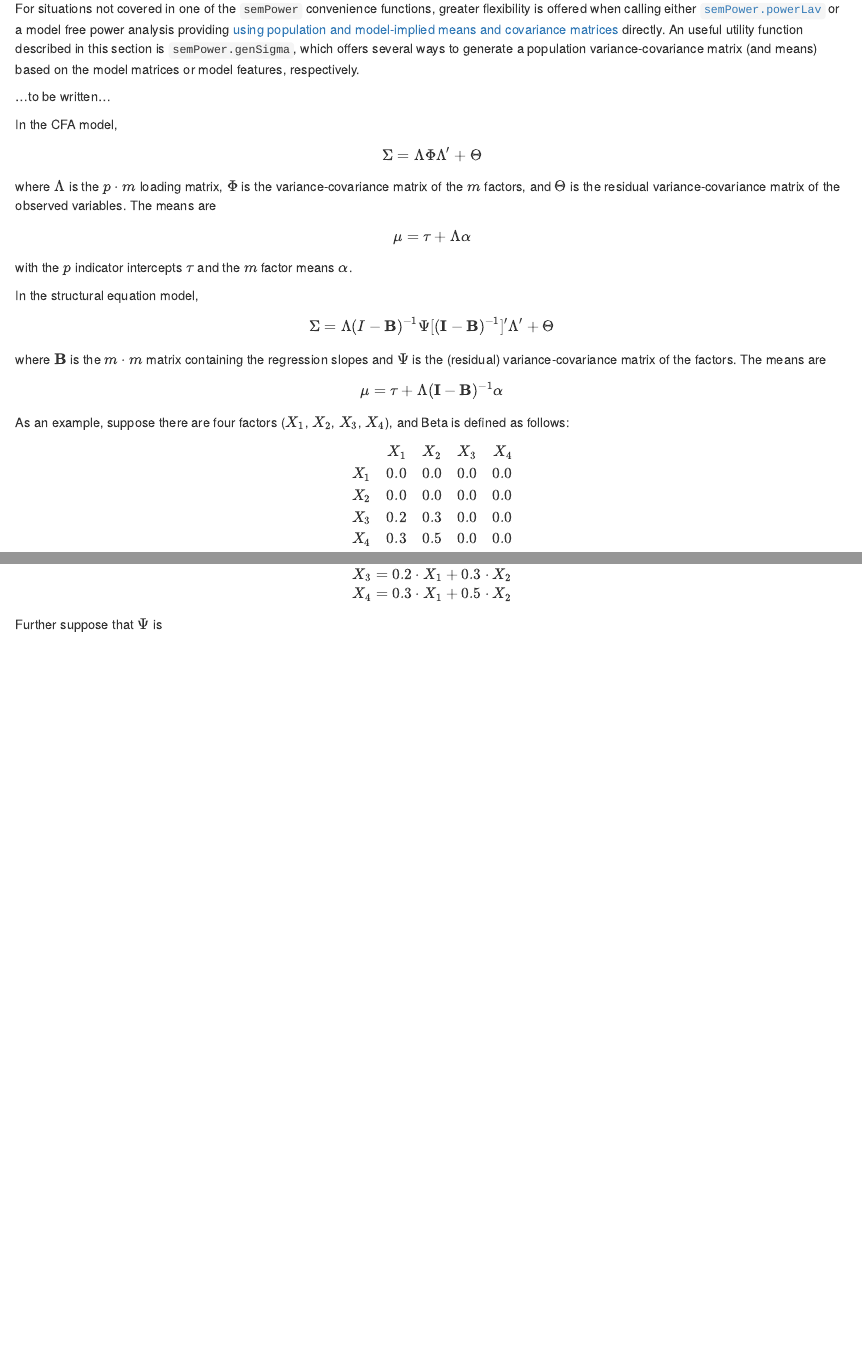
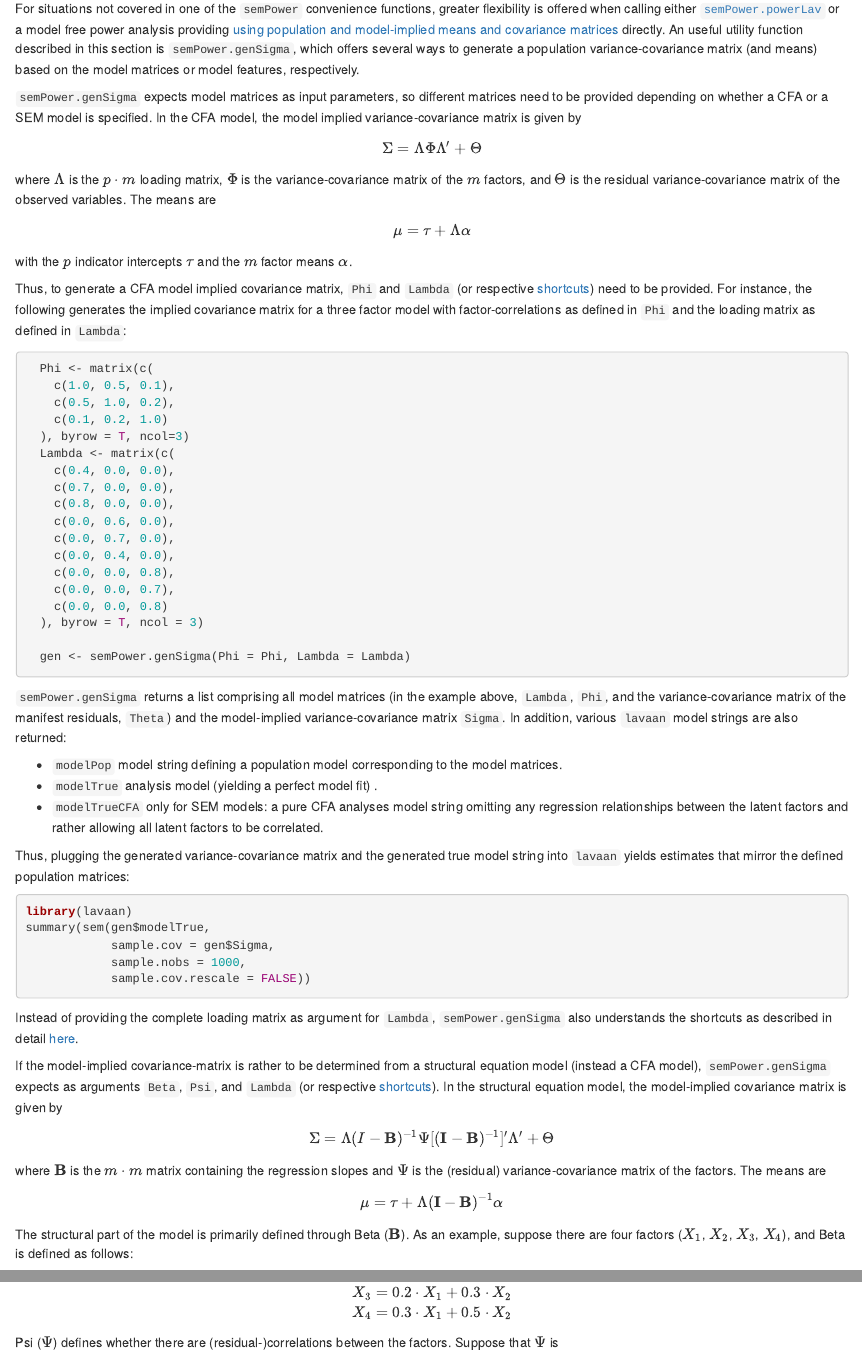
Before and after one commit to moshagen/semPower, an R Markdown document (vignettes/semPower.Rmd): the page in a window 1100 px wide, from 5000 px down, and a second part further down, joined at a grey line. Rendered offline with R 4.5, knitr and Pandoc, with nearby package versions; drawn as R Markdown's standard HTML page in place of the format the file asks for.

Commit message:
update vignette

````diff
--- a/vignettes/semPower.Rmd
+++ b/vignettes/semPower.Rmd
@@ -901,21 +901,62 @@ Internally, all convenience functions performing a [model-based power analysis](
 
 For situations not covered in one of the `semPower` convenience functions, greater flexibility is offered when calling either [`semPower.powerLav`](#powerLav) or a model free power analysis providing [using population and model-implied means and covariance matrices](#InputCovMatrix) directly. An useful utility function described in this section is `semPower.genSigma`, which offers several ways to generate a population variance-covariance matrix (and means) based on the model matrices or model features, respectively.
 
-...to be written...
-
-
-In the CFA model,
+`semPower.genSigma` expects model matrices as input parameters, so different matrices need to be provided depending on whether a CFA or a SEM model is specified. In the CFA model, the model implied variance-covariance matrix is given by
 $$\Sigma = \Lambda \Phi \Lambda' + \Theta$$
 where $\Lambda$ is the $p \cdot m$ loading matrix, $\Phi$ is the variance-covariance matrix of the $m$ factors, and $\Theta$ is the residual variance-covariance matrix of the observed variables. The means are
 $$\mu = \tau + \Lambda \alpha$$
 with the $p$ indicator intercepts $\tau$ and the $m$ factor means $\alpha$.
 
-In the structural equation model,
+Thus, to generate a CFA model implied covariance matrix, `Phi` and `Lambda` (or respective  [shortcuts](#factorDefinition)) need to be provided. For instance, the following generates the implied covariance matrix for a three factor model with factor-correlations as defined in `Phi` and the loading matrix as defined in `Lambda`:
+
+```{r eval=FALSE}
+  Phi <- matrix(c(
+    c(1.0, 0.5, 0.1),
+    c(0.5, 1.0, 0.2),
+    c(0.1, 0.2, 1.0)
+  ), byrow = T, ncol=3)
+  Lambda <- matrix(c(
+    c(0.4, 0.0, 0.0),
+    c(0.7, 0.0, 0.0),
+    c(0.8, 0.0, 0.0),
+    c(0.0, 0.6, 0.0),
+    c(0.0, 0.7, 0.0),
+    c(0.0, 0.4, 0.0),
+    c(0.0, 0.0, 0.8),
+    c(0.0, 0.0, 0.7),
+    c(0.0, 0.0, 0.8)
+  ), byrow = T, ncol = 3)
+
+  gen <- semPower.genSigma(Phi = Phi, Lambda = Lambda)
+```
+
+`semPower.genSigma` returns a list comprising all model matrices (in the example above, `Lambda`, `Phi`, and the variance-covariance matrix of the manifest residuals, `Theta`) and the  model-implied variance-covariance matrix `Sigma`. In addition, various `lavaan` model strings are also returned:
+
+* `modelPop` model string defining a population model corresponding to the model matrices.
+* `modelTrue` analysis model (yielding a perfect model fit) .
+* `modelTrueCFA` only for SEM models: a pure CFA analyses model string omitting any regression relationships between the latent factors and rather allowing all latent factors to be correlated.
+
+Thus, plugging the generated variance-covariance matrix and the generated true model string into  `lavaan` yields estimates that mirror the defined population matrices:
+
+```{r eval=FALSE}
+library(lavaan)
+summary(sem(gen$modelTrue,
+            sample.cov = gen$Sigma,
+            sample.nobs = 1000,
+            sample.cov.rescale = FALSE))
+
+```
+
+Instead of providing the complete loading matrix as argument for `Lambda`,  `semPower.genSigma`  also understands the shortcuts as described in detail [here](#factorDefinition).
+
+If the model-implied covariance-matrix is rather to be determined from a structural equation model (instead a CFA model), `semPower.genSigma` expects as arguments
+`Beta`, `Psi`, and `Lambda` (or respective  [shortcuts](#factorDefinition)). In the structural equation model, the model-implied covariance matrix is given by
+
 $$\Sigma = \Lambda (I - \mathbf{B})^{-1} \Psi [(\mathbf{I} - \mathbf{B})^{-1}]'  \Lambda' + \Theta$$
 where $\mathbf{B}$ is the $m \cdot m$ matrix containing the regression slopes and $\Psi$ is the (residual) variance-covariance matrix of the \eqn{m} factors. The means are
 $$\mu = \tau + \Lambda (\mathbf{I} - \mathbf{B})^{-1} \alpha$$
 
-As an example, suppose there are four factors ($X_1$, $X_2$, $X_3$, $X_4$), and Beta is defined as follows:
+The structural part of the model is primarily defined through Beta ($\mathbf{B}$). As an example, suppose there are four factors ($X_1$, $X_2$, $X_3$, $X_4$), and Beta is defined as follows:
 $$
 \begin{array}{lrrr}
     & X_1 & X_2 & X_3 & X_4\\
@@ -942,7 +983,7 @@ X_3 = 0.2 \cdot X_1 + 0.3 \cdot X_2 \\
 X_4 = 0.3 \cdot X_1 + 0.5 \cdot X_2
 $$
 
-Further suppose that $\Psi$ is
+Psi ($\Psi$) defines whether there are (residual-)correlations between the factors. Suppose that $\Psi$ is
 $$
 \begin{array}{lrrr}
     & X_1 & X_2 & X_3 & X_4\\
````
Also changed, not shown: vignettes/semPower.Rmd (47 more changed lines).
